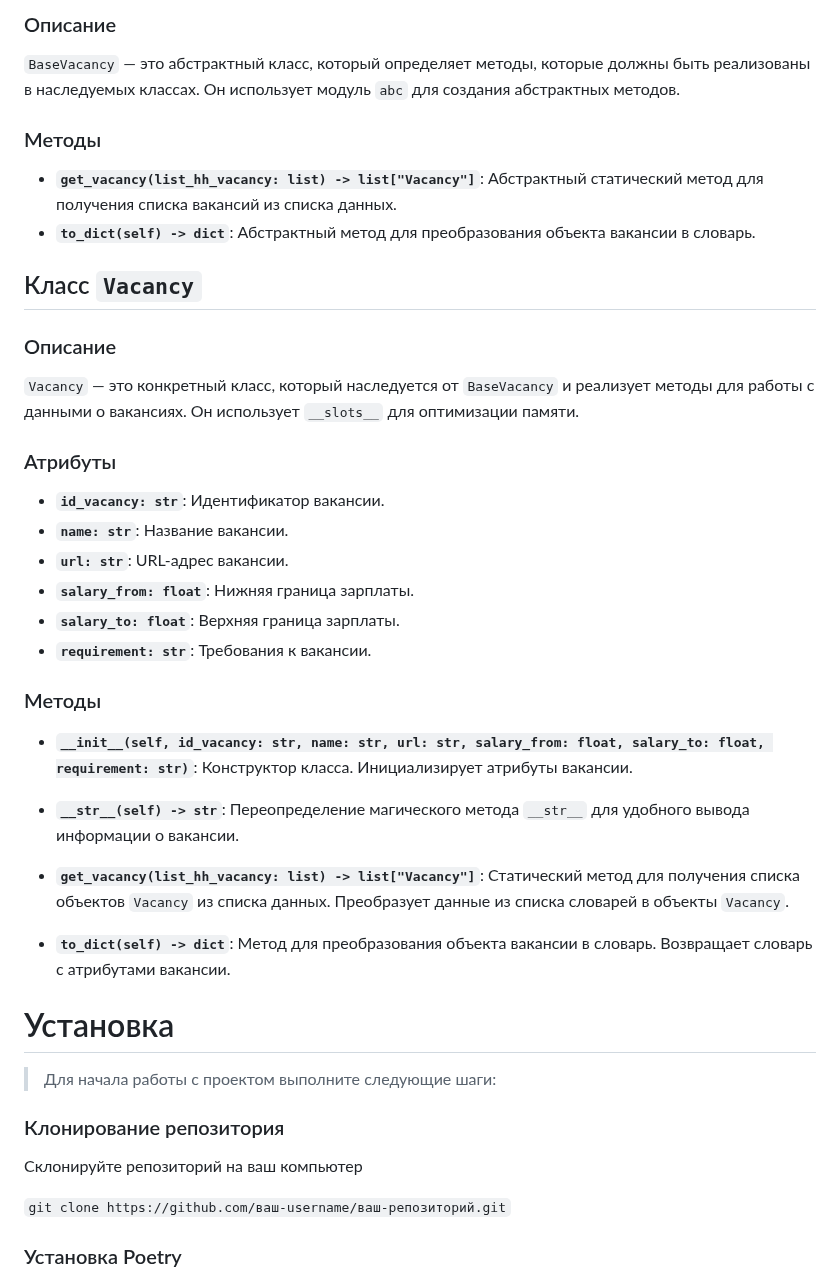
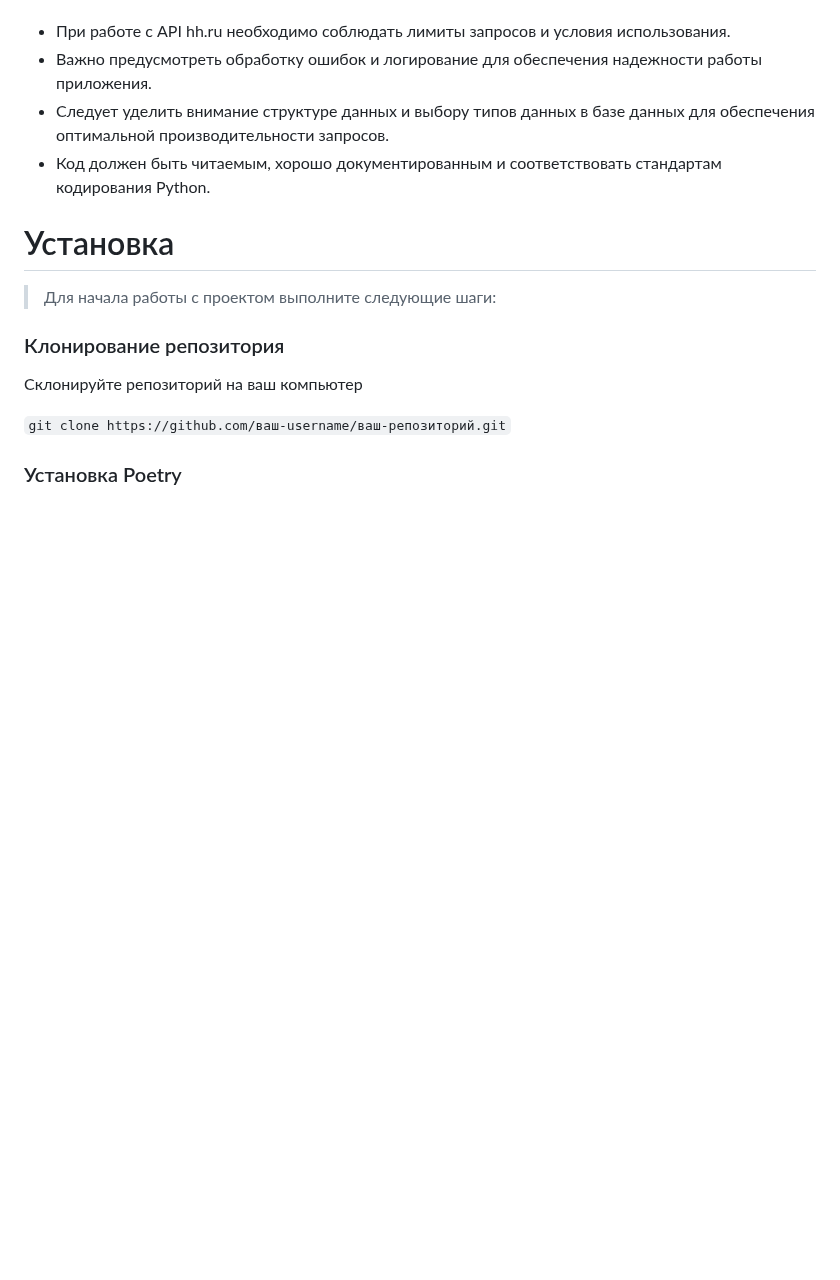
Before and after one commit to IvanPro91/ProjectJobSearch, a Markdown page: README.md, the part around one of its changes. Rendered like a GitHub page; blank space fills up the shorter version.

```diff
--- a/README.md
+++ b/README.md
@@ -118,36 +61,7 @@ API (Application Programming Interface) — это механизм,
-### Описание
-
-`BaseVacancy` — это абстрактный класс, который определяет методы, которые должны быть реализованы в наследуемых классах. Он использует модуль `abc` для создания абстрактных методов.
-
-### Методы
-
-- **`get_vacancy(list_hh_vacancy: list) -> list["Vacancy"]`**: Абстрактный статический метод для получения списка вакансий из списка данных.
-- **`to_dict(self) -> dict`**: Абстрактный метод для преобразования объекта вакансии в словарь.
-
-## Класс `Vacancy`
-
-### Описание
-
-`Vacancy` — это конкретный класс, который наследуется от `BaseVacancy` и реализует методы для работы с данными о вакансиях. Он использует `__slots__` для оптимизации памяти.
-
-### Атрибуты
-
-- **`id_vacancy: str`**: Идентификатор вакансии.
-- **`name: str`**: Название вакансии.
-- **`url: str`**: URL-адрес вакансии.
-- **`salary_from: float`**: Нижняя граница зарплаты.
-- **`salary_to: float`**: Верхняя граница зарплаты.
-- **`requirement: str`**: Требования к вакансии.
-
-### Методы
-
-- **`__init__(self, id_vacancy: str, name: str, url: str, salary_from: float, salary_to: float, requirement: str)`**: Конструктор класса. Инициализирует атрибуты вакансии.
-
-- **`__str__(self) -> str`**: Переопределение магического метода `__str__` для удобного вывода информации о вакансии.
-
-- **`get_vacancy(list_hh_vacancy: list) -> list["Vacancy"]`**: Статический метод для получения списка объектов `Vacancy` из списка данных. Преобразует данные из списка словарей в объекты `Vacancy`.
-
-- **`to_dict(self) -> dict`**: Метод для преобразования объекта вакансии в словарь. Возвращает словарь с атрибутами вакансии.
+*   При работе с API hh.ru необходимо соблюдать лимиты запросов и условия использования.
+*   Важно предусмотреть обработку ошибок и логирование для обеспечения надежности работы приложения.
+*   Следует уделить внимание структуре данных и выбору типов данных в базе данных для обеспечения оптимальной производительности запросов.
+*   Код должен быть читаемым, хорошо документированным и соответствовать стандартам кодирования Python.
 
 
 # Установка
```
Also changed, not shown: other parts of README.md (+43 -100 lines).
